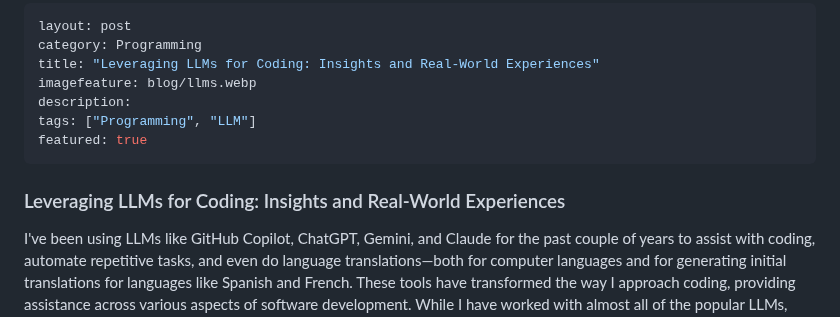
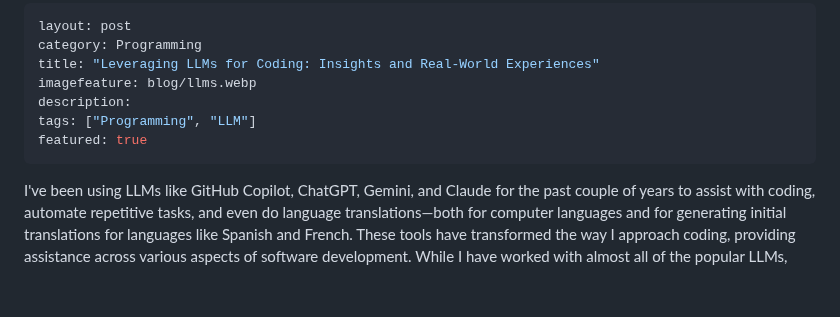
Before and after one commit to kriserickson/aging-coder, a Markdown page: src/posts/2024-10-05-leveraging-llms-for-coding-insights-and-real-world-experiences.md, the part around the change. GitHub-like rendering; blank space fills up the shorter version.

Commit message:
Duplicate title.

```diff
--- a/src/posts/2024-10-05-leveraging-llms-for-coding-insights-and-real-world-experiences.md
+++ b/src/posts/2024-10-05-leveraging-llms-for-coding-insights-and-real-world-experiences.md
@@ -7,8 +7,6 @@ description:
 tags: ["Programming", "LLM"]
 featured: true
 ---
-### Leveraging LLMs for Coding: Insights and Real-World Experiences
-
 I've been using LLMs like GitHub Copilot, ChatGPT, Gemini, and Claude for the past couple of years to assist with coding, automate repetitive tasks, and even do language translations—both for computer languages and for generating initial translations for languages like Spanish and French. These tools have transformed the way I approach coding, providing assistance across various aspects of software development. While I have worked with almost all of the popular LLMs, GitHub Copilot and ChatGPT are the two I keep coming back to.  LLM's over the past couple of years have significantly influenced the way I think about development, automation, and efficiency. Here are some of the key advantages and limitations I've experienced while using LLMs in my coding process.
 
 #### Advantages of LLMs in Coding
```
